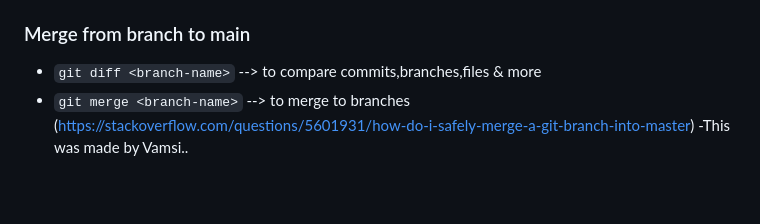
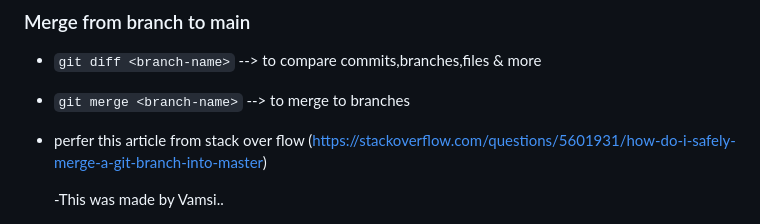
Before and after one commit to 26Vamsi/Git-Commands, a Markdown page: README.md, the part around the change. Rendered like a GitHub page; blank space fills up the shorter version.

```diff
--- a/README.md
+++ b/README.md
@@ -117,5 +117,8 @@
 ### Merge from branch to main
 - `git diff <branch-name>` --> to compare commits,branches,files & more
 - `git merge <branch-name>` --> to merge to branches
+- perfer this article from stack over flow
 (https://stackoverflow.com/questions/5601931/how-do-i-safely-merge-a-git-branch-into-master)
+
+
   -This was made by Vamsi..
```
